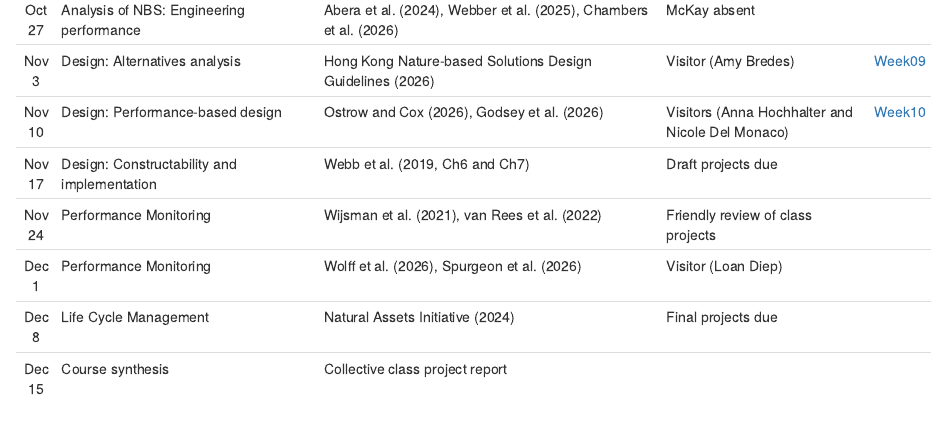
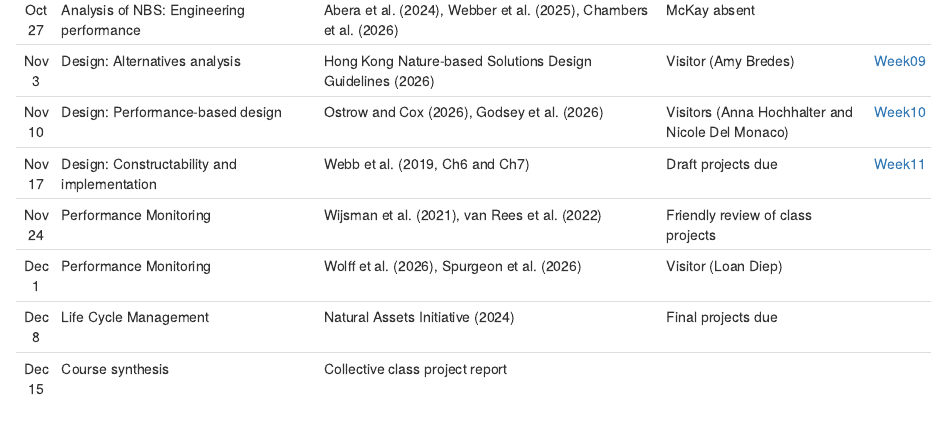
Before and after one commit to skmckay/CUNY.NBS.2026, an R Markdown document (index.Rmd): the page in a window 1100 px wide, from 2440 px down. The pictures show the output file index.html that the author committed with the source, opened offline.

Commit message:
Added Nov 17

```diff
--- a/index.Rmd
+++ b/index.Rmd
@@ -114,7 +114,7 @@ schedule[8,] <- c("Oct 20", "Analysis of NBS: Engineering performance", "Corwin
 schedule[9,] <- c("Oct 27", "Analysis of NBS: Engineering performance", "Abera et al. (2024), Webber et al. (2025), Chambers et al. (2026)", "McKay absent", "")
 schedule[10,] <- c("Nov 3", "Design: Alternatives analysis", "Hong Kong Nature-based Solutions Design Guidelines (2026)", "Visitor (Amy Bredes)", "[Week09](docs/2026-11-03_CUNY_NBS_Design.pdf)")
 schedule[11,] <- c("Nov 10", "Design: Performance-based design", "Ostrow and Cox (2026), Godsey et al. (2026)", "Visitors (Anna Hochhalter and Nicole Del Monaco)", "[Week10](docs/2026-11-10_CUNY_NBS_Design.pdf)")
-schedule[12,] <- c("Nov 17", "Design: Constructability and implementation", "Webb et al. (2019, Ch6 and Ch7)", "Draft projects due", "")
+schedule[12,] <- c("Nov 17", "Design: Constructability and implementation", "Webb et al. (2019, Ch6 and Ch7)", "Draft projects due", "[Week11](docs/2026-11-17_CUNY_NBS_Implementation.pdf)")
 schedule[13,] <- c("Nov 24", "Performance Monitoring", "Wijsman et al. (2021), van Rees et al. (2022)", "Friendly review of class projects", "")
 schedule[14,] <- c("Dec 1", "Performance Monitoring", "Wolff et al. (2026), Spurgeon et al. (2026)", "Visitor (Loan Diep)", "")
 schedule[15,] <- c("Dec 8", "Life Cycle Management", "Natural Assets Initiative (2024)", "Final projects due", "")
```
Also changed, not shown: index.html, 1 other file.
